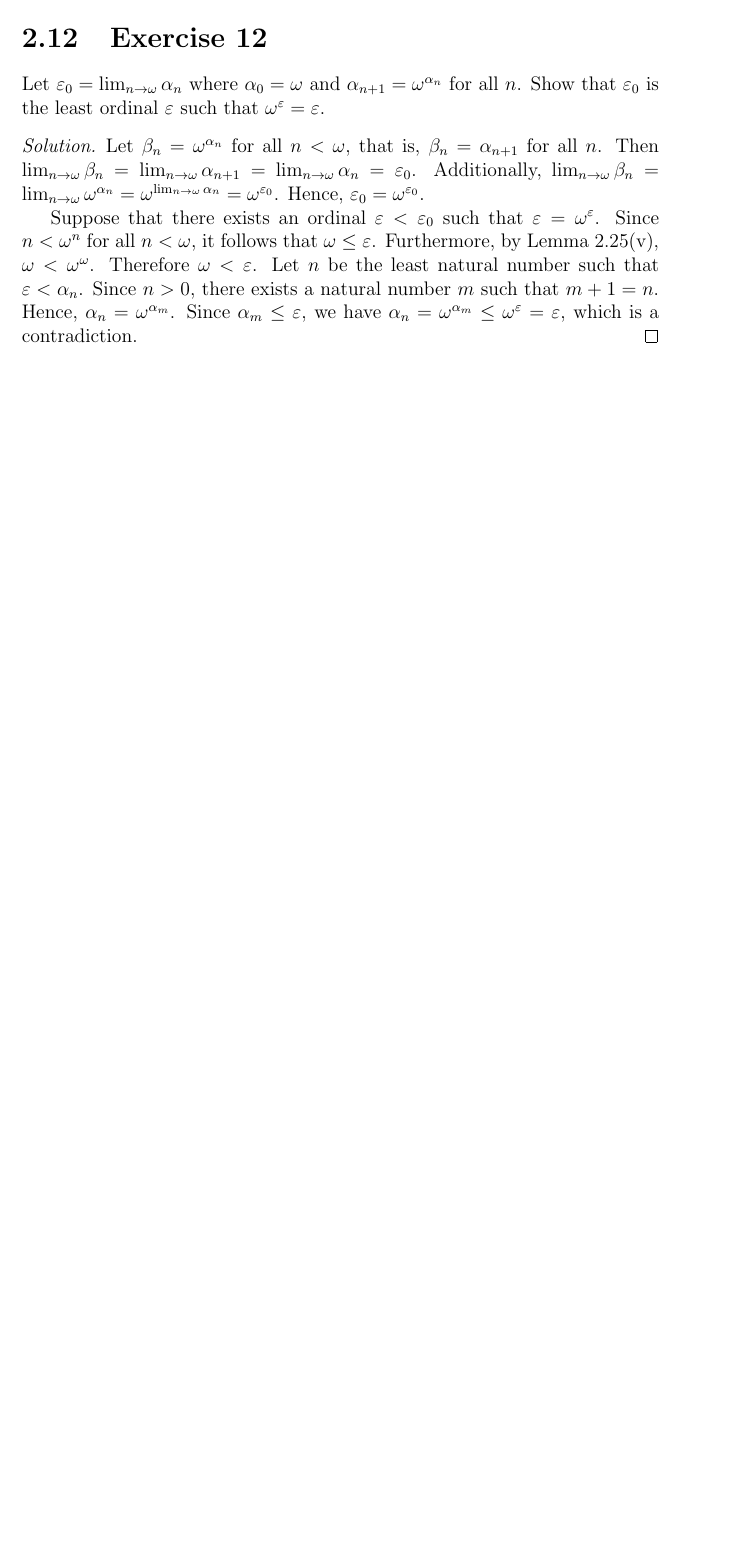
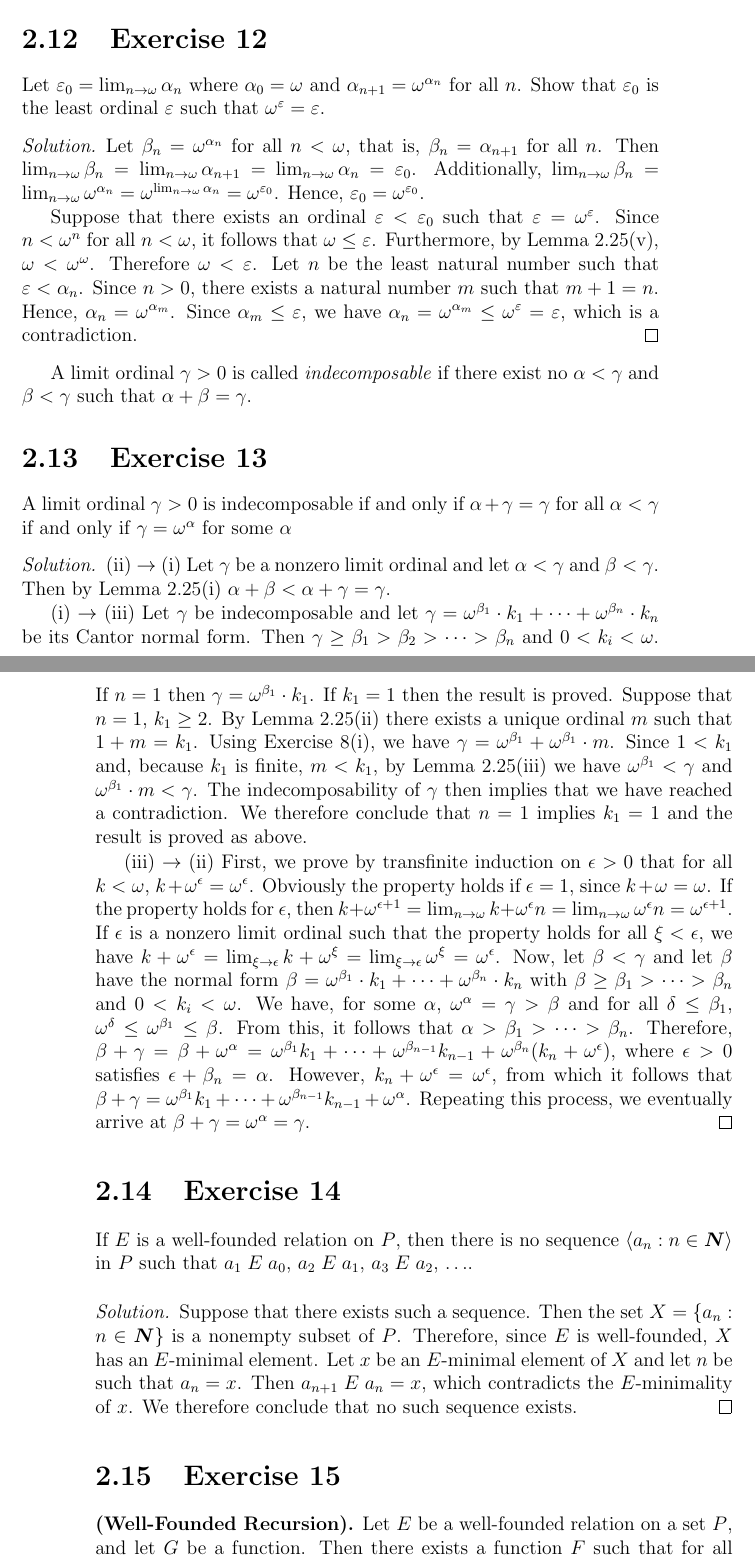
Before and after one commit to swsabean/JechSolutions, a LaTeX book (src/JechSoln.tex, which reads src/chapter02.tex): part of page 23 of 23 before the commit and two parts of pages 23 and 24 of 25 after it, the two joined at a grey line, cut so that both start at the same text, the shorter picture padded with empty space. Compiled offline with pdfLaTeX.

Commit message:
Added Exercises 2.13-15

```diff
--- a/src/chapter02.tex
+++ b/src/chapter02.tex
@@ -417,3 +417,73 @@ $\alpha_n = \omega^{\alpha_m}$. Since $\alpha_m \leq \varepsilon$, we have
 $\alpha_n = \omega^{\alpha_m} \leq \omega^\varepsilon = \varepsilon$,
 which is a contradiction.
 \end{solution}
+
+A limit ordinal $\gamma > 0$ is called \emph{indecomposable} if there exist no
+$\alpha < \gamma$ and $\beta < \gamma$ such that $\alpha + \beta = \gamma$.
+
+\Exercise{13} A limit ordinal $\gamma > 0$ is indecomposable if and only if
+$\alpha + \gamma = \gamma$ for all $\alpha < \gamma$ if and only if
+$\gamma = \omega^\alpha$ for some $\alpha$
+\begin{solution}
+(ii) $\rightarrow$ (i) Let $\gamma$ be a nonzero limit ordinal and let
+$\alpha < \gamma$ and $\beta < \gamma$. Then by Lemma 2.25(i)
+$\alpha + \beta < \alpha + \gamma = \gamma$.
+
+(i) $\rightarrow$ (iii) Let $\gamma$ be indecomposable and let
+$\gamma = \omega^{\beta_1} \cdot k_1 + \cdots + \omega^{\beta_n} \cdot k_n$ be
+its Cantor normal form. Then
+$\gamma \geq \beta_1 > \beta_2 > \cdots > \beta_n$ and $0 < k_i < \omega$. If
+$n = 1$ then $\gamma = \omega^{\beta_1} \cdot k_1$. If $k_1 = 1$ then the
+result is proved. Suppose that $n = 1$, $k_1 \geq 2$. By Lemma~2.25(ii) there
+exists a unique ordinal $m$ such that $1 + m = k_1$. Using Exercise~8(i), we
+have $\gamma = \omega^{\beta_1} + \omega^{\beta_1} \cdot m$. Since $1 < k_1$
+and, because $k_1$ is finite, $m < k_1$, by Lemma~2.25(iii) we have
+$\omega^{\beta_1} < \gamma$ and $\omega^{\beta_1} \cdot m < \gamma$. The
+indecomposability of $\gamma$ then implies that we have reached a
+contradiction. We therefore conclude that $n = 1$ implies $k_1 = 1$ and the
+result is proved as above.
+
+(iii) $\rightarrow$ (ii) First, we prove by transfinite induction on
+$\epsilon > 0$ that for all $k < \omega$,
+$k + \omega^\epsilon = \omega^\epsilon$. Obviously the property holds if
+$\epsilon = 1$, since $k + \omega = \omega$. If the property holds for
+$\epsilon$, then $k + \omega^{\epsilon + 1} = \lim_{n \rightarrow \omega} k
++ \omega^\epsilon n = \lim_{n \rightarrow \omega} \omega^\epsilon n
+= \omega^{\epsilon + 1}$. If $\epsilon$ is a nonzero limit ordinal such that
+the property holds for all $\xi < \epsilon$, we have
+$k + \omega^\epsilon = \lim_{\xi \rightarrow \epsilon} k + \omega^\xi
+= \lim_{\xi \rightarrow \epsilon} \omega^\xi = \omega^\epsilon$. Now, let
+$\beta < \gamma$ and let $\beta$ have the normal form
+$\beta = \omega^{\beta_1} \cdot k_1 + \cdots + \omega^{\beta_n} \cdot k_n$ with
+$\beta \geq \beta_1 > \dots > \beta_n$ and $0 < k_i < \omega$. We have, for
+some $\alpha$, $\omega^\alpha = \gamma > \beta$ and for all
+$\delta \leq \beta_1$, $\omega^\delta \leq \omega^{\beta_1} \leq \beta$. From
+this, it follows that $\alpha > \beta_1 > \cdots > \beta_n$. Therefore,
+$\beta + \gamma = \beta +  \omega^\alpha = \omega^{\beta_1} k_1 + \cdots
++ \omega^{\beta_{n - 1}} k_{n - 1} + \omega^{\beta_n} (k_n + \omega^\epsilon)$,
+where $\epsilon > 0$ satisfies $\epsilon + \beta_n = \alpha$. However,
+$k_n + \omega^\epsilon = \omega^\epsilon$, from which it follows that
+$\beta + \gamma = \omega^{\beta_1} k_1 + \cdots
++ \omega^{\beta_{n - 1}} k_{n - 1} + \omega^\alpha$. Repeating this process, we
+eventually arrive at $\beta + \gamma = \omega^\alpha = \gamma$.
+\end{solution}
+
+\Exercise{14} If $E$ is a well-founded relation on $P$, then there is no
+sequence $\langle a_n : n \in \N \rangle$ in $P$ such that $a_1 \; E \; a_0$,
+ $a_2 \; E \; a_1$, $a_3 \; E \; a_2$, $\ldots$.
+\begin{solution}
+Suppose that there exists such a sequence. Then the set
+$X = \{ a_n : n \in \N \}$ is a nonempty subset of $P$. Therefore, since $E$
+is well-founded, $X$ has an $E$-minimal element. Let $x$ be an $E$-minimal
+element of $X$ and let $n$ be such that $a_n = x$. Then
+$a_{n + 1} \; E \; a_n = x$, which contradicts the $E$-minimality of $x$.
+We therefore conclude that no such sequence exists.
+\end{solution}
+
+\Exercise{15} \textbf{(Well-Founded Recursion).} Let $E$ be a well-founded
+relation on a set $P$, and let $G$ be a function. Then there exists a function
+$F$ such that for all
+$x \in P$, $F(x) = G(x, F \upharpoonright \{ y \in P : y \; E \; x \})$.
+\begin{solution}
+This is Theorem 6.11 of the text.
+\end{solution}
```
Also changed, not shown: JechSolutions.pdf.
